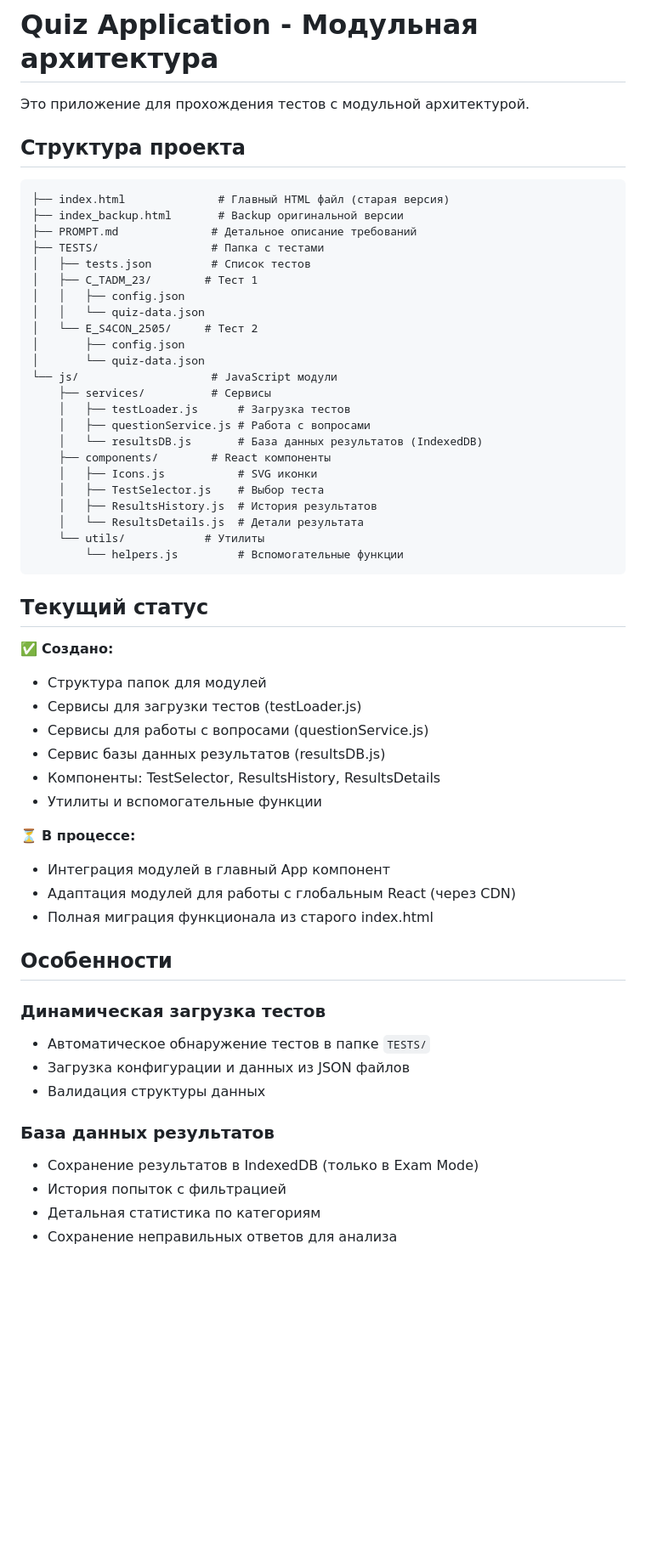
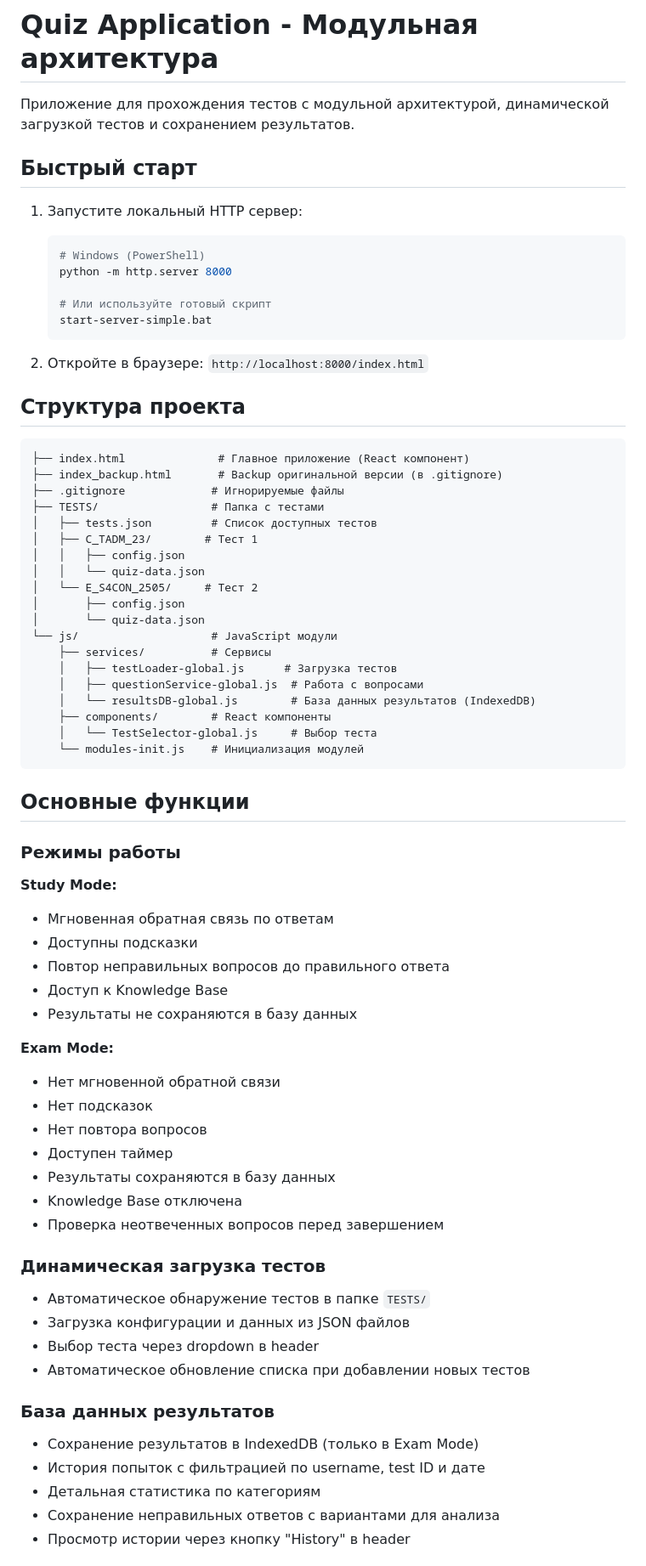
Before and after one commit to markned/tadm_test, a Markdown page: README.md, the part around one of its changes. Shown at 85% size. Drawn GitHub-style; blank space fills up the shorter version.

Commit message:
Update README with current features and usage instructions

````diff
--- a/README.md
+++ b/README.md
@@ -1,15 +1,28 @@
 # Quiz Application - Модульная архитектура
 
-Это приложение для прохождения тестов с модульной архитектурой.
+Приложение для прохождения тестов с модульной архитектурой, динамической загрузкой тестов и сохранением результатов.
+
+## Быстрый старт
+
+1. Запустите локальный HTTP сервер:
+   ```bash
+   # Windows (PowerShell)
+   python -m http.server 8000
+
+   # Или используйте готовый скрипт
+   start-server-simple.bat
+   ```
+
+2. Откройте в браузере: `http://localhost:8000/index.html`
 
 ## Структура проекта
 
 ```
-├── index.html              # Главный HTML файл (старая версия)
-├── index_backup.html       # Backup оригинальной версии
-├── PROMPT.md              # Детальное описание требований
+├── index.html              # Главное приложение (React компонент)
+├── index_backup.html       # Backup оригинальной версии (в .gitignore)
+├── .gitignore             # Игнорируемые файлы
 ├── TESTS/                 # Папка с тестами
-│   ├── tests.json         # Список тестов
+│   ├── tests.json         # Список доступных тестов
 │   ├── C_TADM_23/        # Тест 1
 │   │   ├── config.json
 │   │   └── quiz-data.json
@@ -18,43 +31,44 @@
 │       └── quiz-data.json
 └── js/                    # JavaScript модули
     ├── services/          # Сервисы
-    │   ├── testLoader.js      # Загрузка тестов
-    │   ├── questionService.js # Работа с вопросами
-    │   └── resultsDB.js       # База данных результатов (IndexedDB)
+    │   ├── testLoader-global.js      # Загрузка тестов
+    │   ├── questionService-global.js  # Работа с вопросами
+    │   └── resultsDB-global.js        # База данных результатов (IndexedDB)
     ├── components/        # React компоненты
-    │   ├── Icons.js           # SVG иконки
-    │   ├── TestSelector.js    # Выбор теста
-    │   ├── ResultsHistory.js  # История результатов
-    │   └── ResultsDetails.js  # Детали результата
-    └── utils/            # Утилиты
-        └── helpers.js         # Вспомогательные функции
+    │   └── TestSelector-global.js     # Выбор теста
+    └── modules-init.js    # Инициализация модулей
 ```
 
-## Текущий статус
+## Основные функции
 
-✅ **Создано:**
-- Структура папок для модулей
-- Сервисы для загрузки тестов (testLoader.js)
-- Сервисы для работы с вопросами (questionService.js)
-- Сервис базы данных результатов (resultsDB.js)
-- Компоненты: TestSelector, ResultsHistory, ResultsDetails
-- Утилиты и вспомогательные функции
+### Режимы работы
 
-⏳ **В процессе:**
-- Интеграция модулей в главный App компонент
-- Адаптация модулей для работы с глобальным React (через CDN)
-- Полная миграция функционала из старого index.html
+**Study Mode:**
+- Мгновенная обратная связь по ответам
+- Доступны подсказки
+- Повтор неправильных вопросов до правильного ответа
+- Доступ к Knowledge Base
+- Результаты не сохраняются в базу данных
 
-## Особенности
+**Exam Mode:**
+- Нет мгновенной обратной связи
+- Нет подсказок
+- Нет повтора вопросов
+- Доступен таймер
+- Результаты сохраняются в базу данных
+- Knowledge Base отключена
+- Проверка неотвеченных вопросов перед завершением
 
 ### Динамическая загрузка тестов
 - Автоматическое обнаружение тестов в папке `TESTS/`
 - Загрузка конфигурации и данных из JSON файлов
-- Валидация структуры данных
+- Выбор теста через dropdown в header
+- Автоматическое обновление списка при добавлении новых тестов
 
 ### База данных результатов
 - Сохранение результатов в IndexedDB (только в Exam Mode)
-- История попыток с фильтрацией
+- История попыток с фильтрацией по username, test ID и дате
 - Детальная статистика по категориям
-- Сохранение неправильных ответов для анализа
+- Сохранение неправильных ответов с вариантами для анализа
+- Просмотр истории через кнопку "History" в header
 
````
Also changed, not shown: other parts of README.md (+74 -16 lines).
